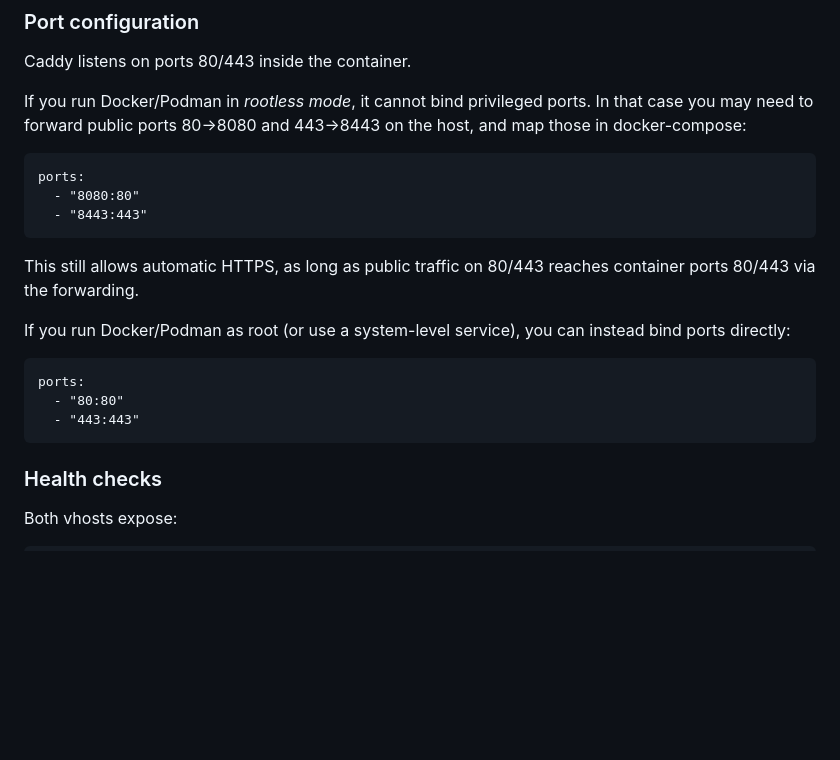
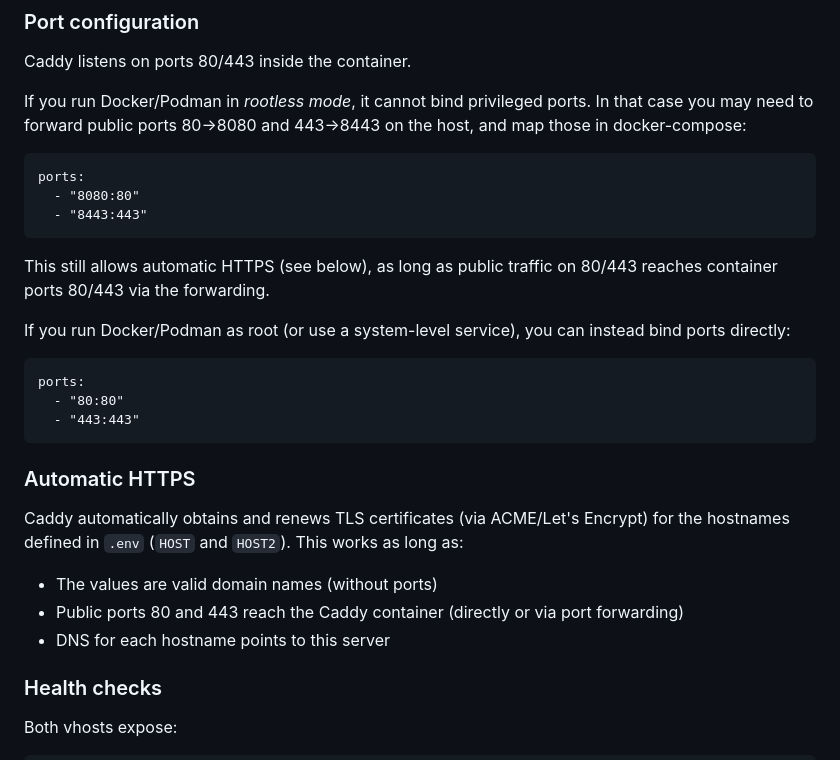
Before and after one commit to pragermh/hbgb-rais-caddy, a Markdown page: README.md, the part around the change. GitHub-like rendering; blank space fills up the shorter version.

Commit message:
Update README.md
Add info on Automatic HTTPS

```diff
--- a/README.md
+++ b/README.md
@@ -156,7 +156,7 @@ and map those in docker-compose:
       - "8080:80"
       - "8443:443"
 
-This still allows automatic HTTPS, as long as public traffic on 80/443 reaches
+This still allows automatic HTTPS (see below), as long as public traffic on 80/443 reaches
 container ports 80/443 via the forwarding.
 
 If you run Docker/Podman as root (or use a system-level service), you can instead
@@ -165,6 +165,14 @@ bind ports directly:
     ports:
       - "80:80"
       - "443:443"
+
+### Automatic HTTPS
+
+Caddy automatically obtains and renews TLS certificates (via ACME/Let's Encrypt) for the hostnames defined in `.env` (`HOST` and `HOST2`). This works as long as:
+
+- The values are valid domain names (without ports)
+- Public ports 80 and 443 reach the Caddy container (directly or via port forwarding)
+- DNS for each hostname points to this server
 
 ### Health checks
 
```
